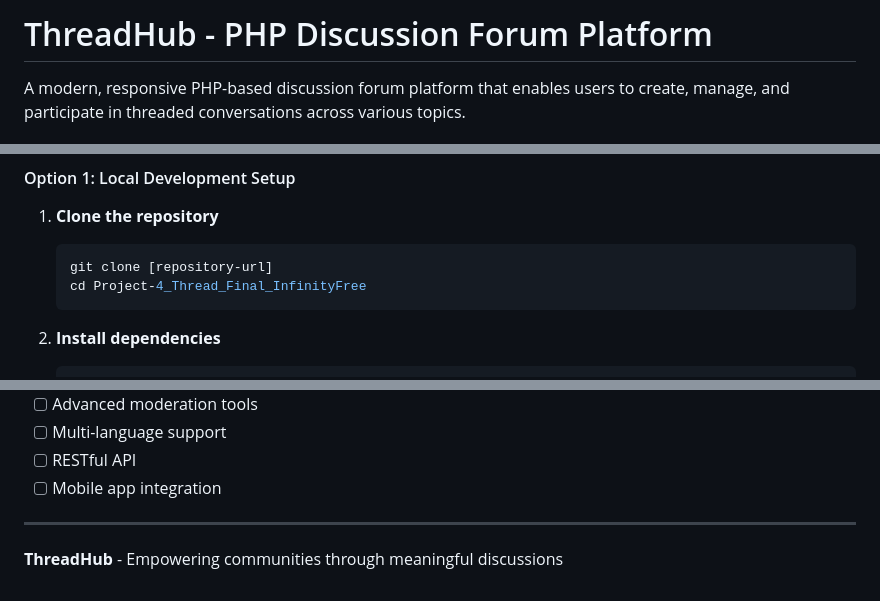
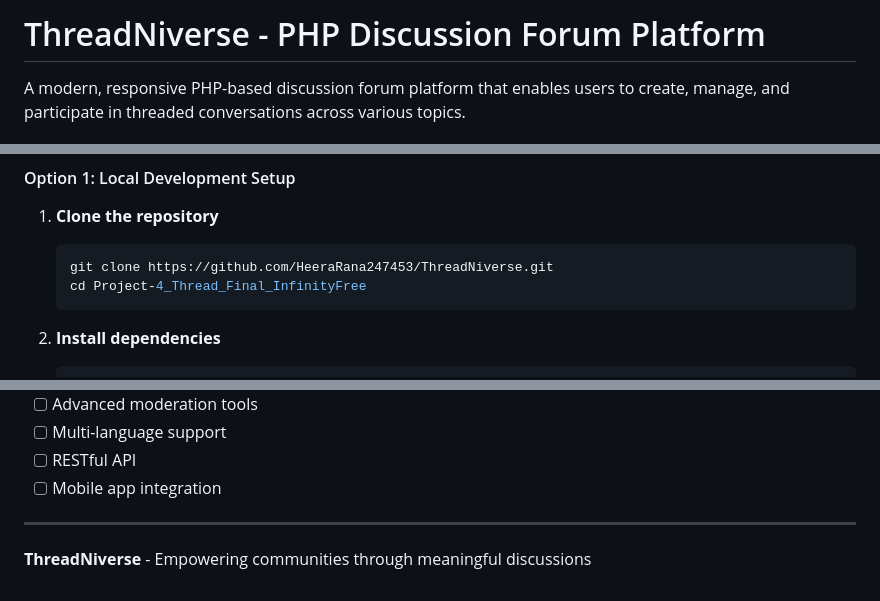
Before and after one commit to HeeraRana247453/ThreadNiverse, a Markdown page: README.md, 3 parts joined by grey strips. Drawn GitHub-style.

Commit message:
Add: Repository Clone URL

````diff
--- a/README.md
+++ b/README.md
@@ -1,4 +1,4 @@
-# ThreadHub - PHP Discussion Forum Platform
+# ThreadNiverse - PHP Discussion Forum Platform
 
 A modern, responsive PHP-based discussion forum platform that enables users to create, manage, and participate in threaded conversations across various topics.
 
@@ -76,7 +76,7 @@ Project-4_Thread_Final_InfinityFree/
 
 1. **Clone the repository**
    ```bash
-   git clone [repository-url]
+   git clone https://github.com/HeeraRana247453/ThreadNiverse.git
    cd Project-4_Thread_Final_InfinityFree
    ```
 
@@ -498,4 +498,4 @@ For support, email threadniverse@gmail.com or join our Slack channel.
 
 ---
 
-**ThreadHub** - Empowering communities through meaningful discussions
+**ThreadNiverse** - Empowering communities through meaningful discussions
````
